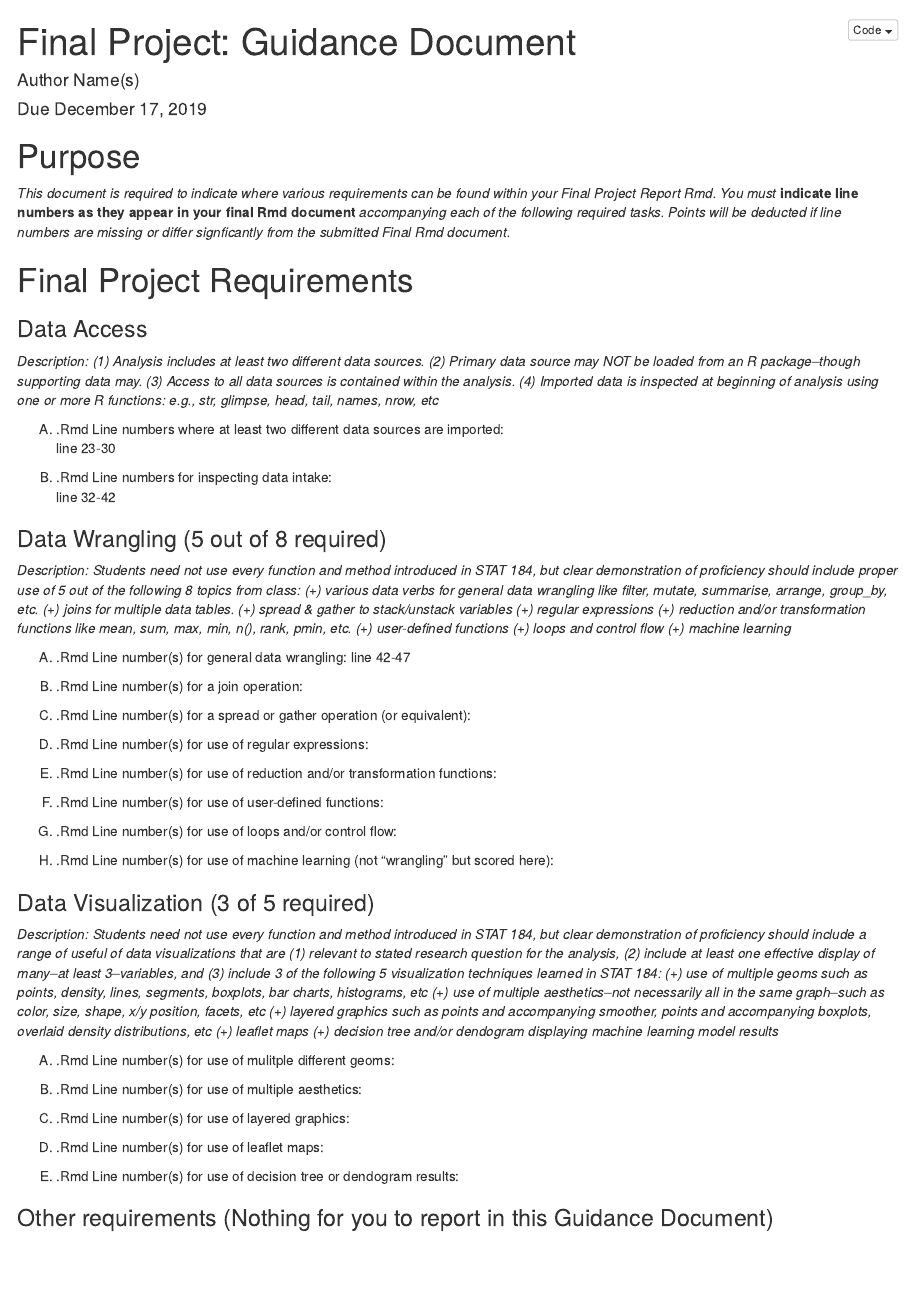
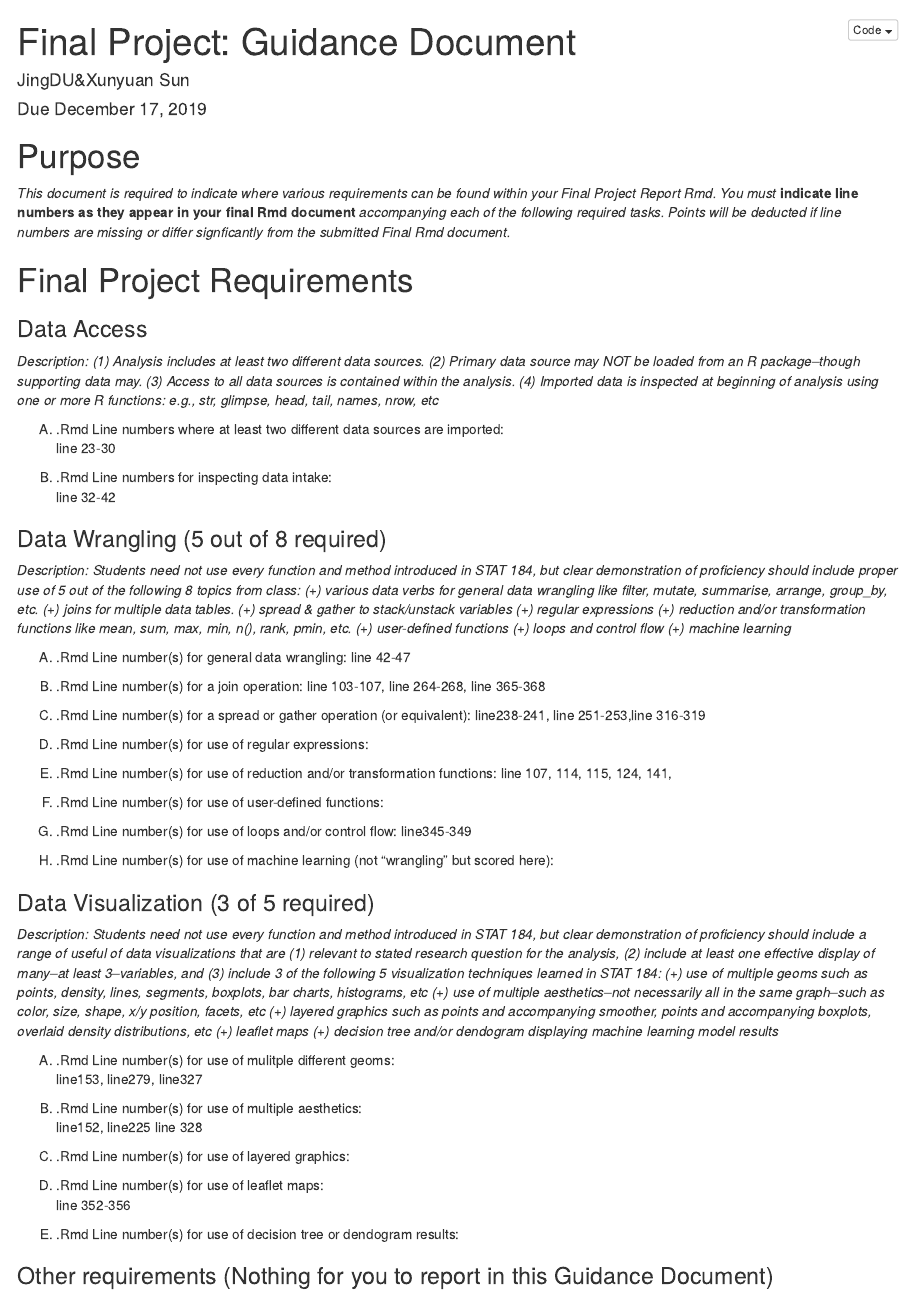
Before and after one commit to XYSunPSU/Final-Project, an R Markdown document (FinalProj_CheckSheet.Rmd): the page in a window 1100 px wide, from its top. The pictures show the output file FinalProj_CheckSheet.nb.html that the author committed with the source, opened offline.

Commit message:
finished

```diff
--- a/FinalProj_CheckSheet.Rmd
+++ b/FinalProj_CheckSheet.Rmd
@@ -1,6 +1,6 @@
 ---
 title: 'Final Project: Guidance Document'
-author: "Author Name(s)"
+author: "JingDU&Xunyuan Sun"
 date: "Due December 17, 2019"
 output:  html_notebook
 ---
@@ -41,13 +41,13 @@ line 42-47
 
 
 (E) .Rmd Line number(s) for use of reduction and/or transformation functions:
-
+line 107, 114, 115, 124, 141,
 
 (F) .Rmd Line number(s) for use of user-defined functions:
 
 
 (G) .Rmd Line number(s) for use of loops and/or control flow:
-
+line345-349
 
 (H) .Rmd Line number(s) for use of machine learning (not "wrangling" but scored here):
 
@@ -59,9 +59,10 @@ line 42-47
 
 
 (A) .Rmd Line number(s) for use of mulitple different geoms:
+line153, line279, line327
 
 (B) .Rmd Line number(s) for use of multiple aesthetics:
-
+line152, line225 line 328
 (C) .Rmd Line number(s) for use of layered graphics:
 
 (D) .Rmd Line number(s) for use of leaflet maps:
```
Also changed, not shown: FinalProj_CheckSheet.nb.html, FinalProj_CheckSheet.Rmd (6 more changed lines).
